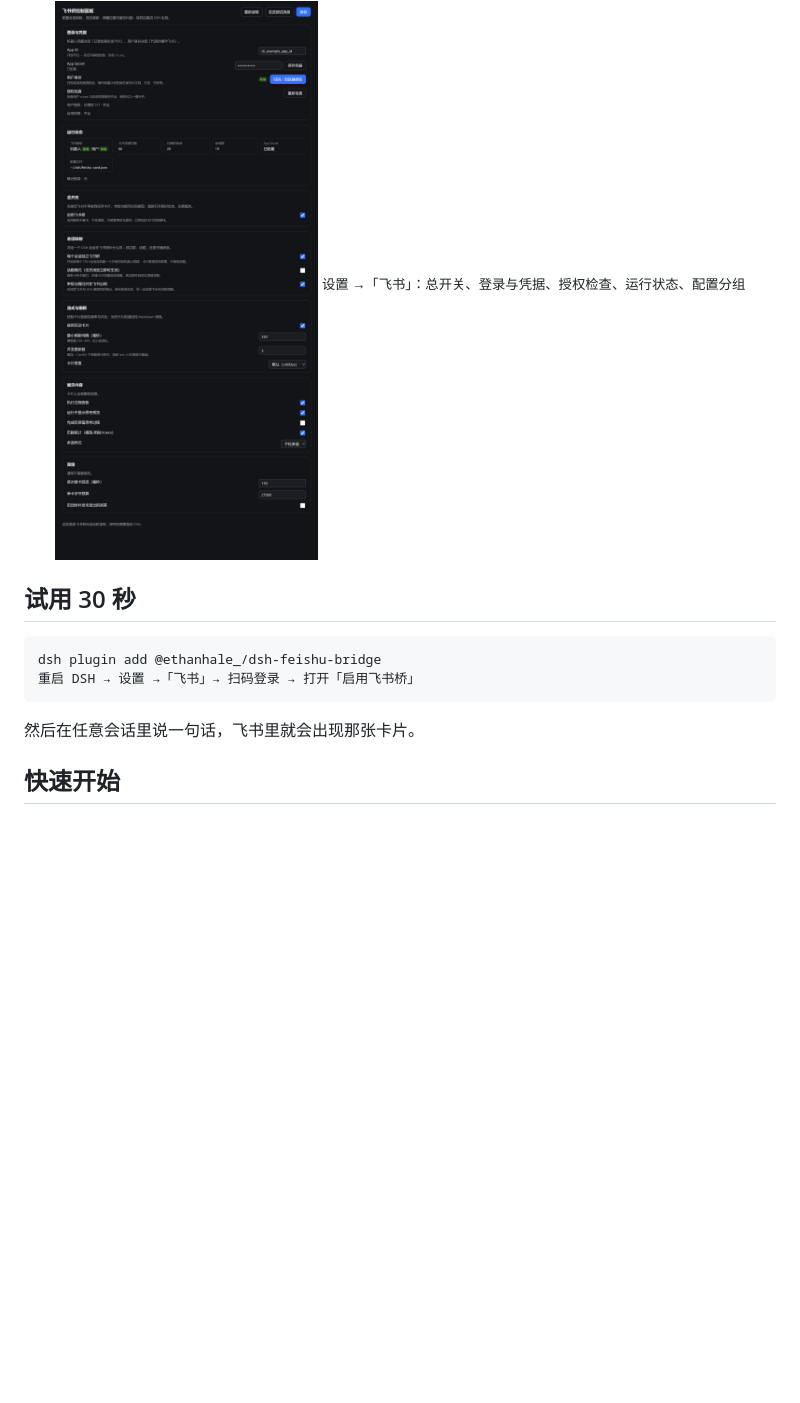
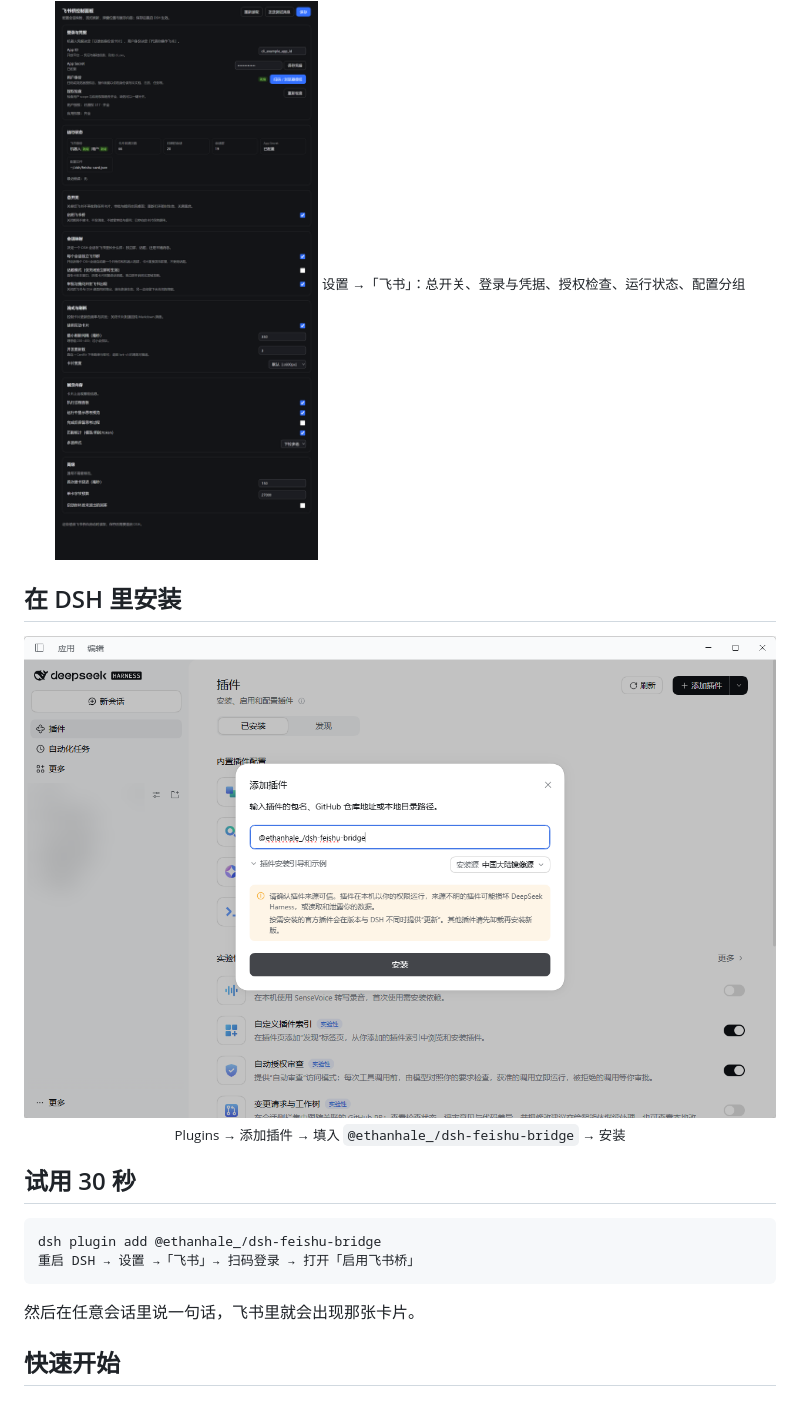
Before and after one commit to Galaxy-ht/dsh-feishu-bridge, a Markdown page: README.md, the part around the change. GitHub-like rendering; pictures changed too: docs/images/install.png (added); blank space fills up the shorter version.

Commit message:
docs: install screenshot with the workspace list blurred

```diff
--- a/README.md
+++ b/README.md
@@ -42,6 +42,13 @@
 <div align="center">
   <img src="./docs/images/panel.png" alt="DSH 设置里的飞书控制面板" width="860">
   <sub>设置 →「飞书」：总开关、登录与凭据、授权检查、运行状态、配置分组</sub>
+</div>
+
+## 在 DSH 里安装
+
+<div align="center">
+  <img src="./docs/images/install.png" alt="在 DSH 的插件页添加本插件" width="820">
+  <sub>Plugins → 添加插件 → 填入 <code>@ethanhale_/dsh-feishu-bridge</code> → 安装</sub>
 </div>
 
 ## 试用 30 秒
```
Also changed, not shown: packages/dsh-feishu-bridge/README.md (deleted, +0 -65 lines), 13 other files.
